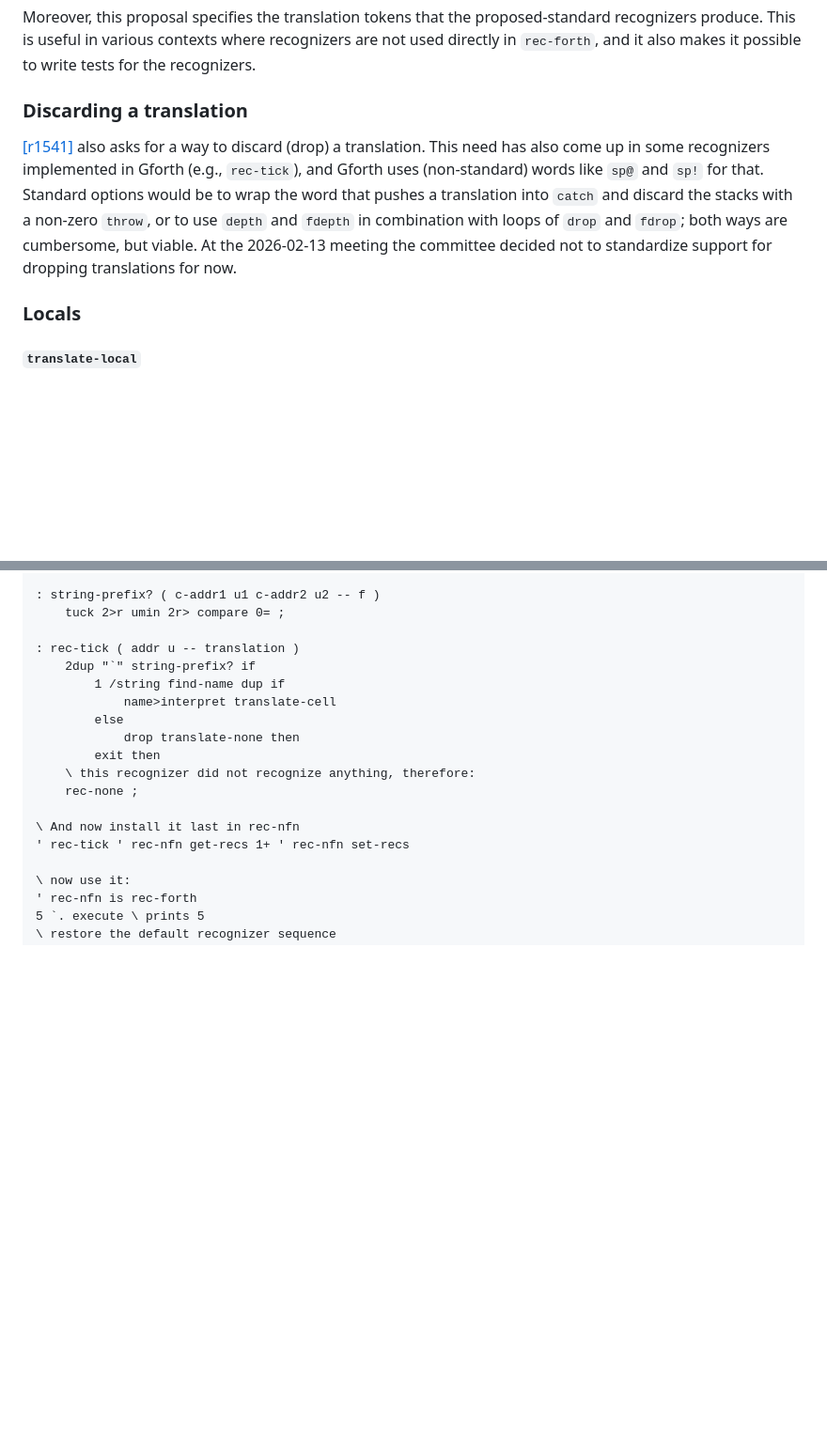
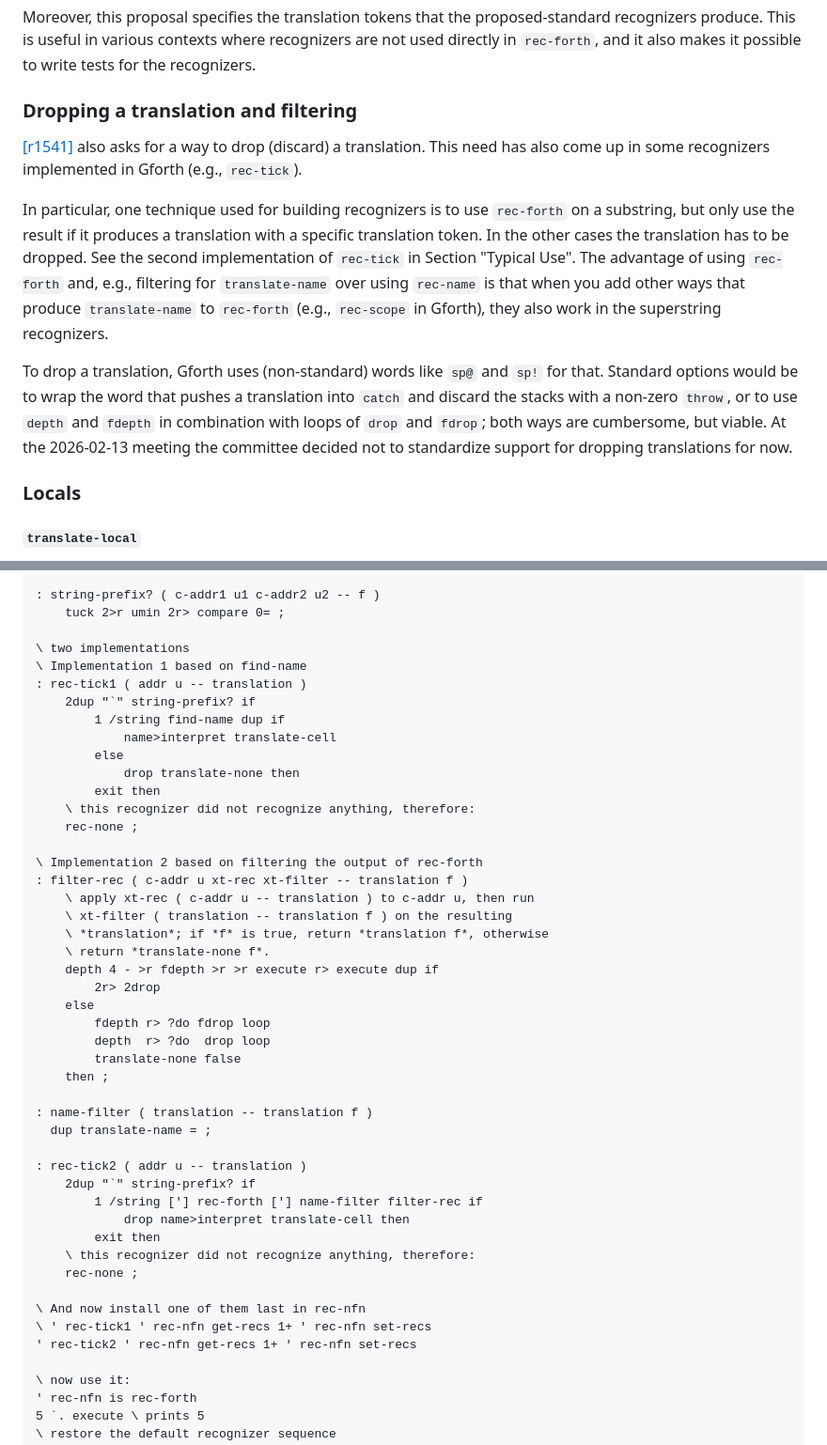
Before and after one commit to Forth-Standard/forth200x, a Markdown page: document/recognizers-2025-09-11.md, 2 parts joined by grey strips. Shown at 94% size. Rendered like a GitHub page; blank space fills up the shorter version.

Commit message:
revised discussion of discarding a translation, and added a typical use where this plays a role

```diff
--- a/document/recognizers-2025-09-11.md
+++ b/document/recognizers-2025-09-11.md
@@ -409,18 +409,30 @@ proposed-standard recognizers produce.  This is useful in various
 contexts where recognizers are not used directly in `rec-forth`, and
 it also makes it possible to write tests for the recognizers.
 
-### Discarding a translation
+### Dropping a translation and filtering
 
 [[r1541]](https://forth-standard.org/proposals/recognizer-committee-proposal-2025-09-11#reply-1541)
-also asks for a way to discard (drop) a translation.  This need has
+also asks for a way to drop (discard) a translation.  This need has
 also come up in some recognizers implemented in Gforth (e.g.,
-`rec-tick`), and Gforth uses (non-standard) words like `sp@` and `sp!`
-for that.  Standard options would be to wrap the word that pushes a
-translation into `catch` and discard the stacks with a non-zero
-`throw`, or to use `depth` and `fdepth` in combination with loops of
-`drop` and `fdrop`; both ways are cumbersome, but viable.  At the
-2026-02-13 meeting the committee decided not to standardize support
-for dropping translations for now.
+`rec-tick`).
+
+In particular, one technique used for building recognizers is to use
+`rec-forth` on a substring, but only use the result if it produces a
+translation with a specific translation token.  In the other cases the
+translation has to be dropped.  See the second implementation of
+`rec-tick` in Section "Typical Use".  The advantage of using
+`rec-forth` and, e.g., filtering for `translate-name` over using
+`rec-name` is that when you add other ways that produce
+`translate-name` to `rec-forth` (e.g., `rec-scope` in Gforth), they
+also work in the superstring recognizers.
+
+To drop a translation, Gforth uses (non-standard) words like `sp@` and
+`sp!` for that.  Standard options would be to wrap the word that
+pushes a translation into `catch` and discard the stacks with a
+non-zero `throw`, or to use `depth` and `fdepth` in combination with
+loops of `drop` and `fdrop`; both ways are cumbersome, but viable.  At
+the 2026-02-13 meeting the committee decided not to standardize
+support for dropping translations for now.
 
 ### Locals
 
@@ -542,7 +554,9 @@ s" 123" rec-float \ in Gforth, returns the same as TRANSLATE-NONE
 : string-prefix? ( c-addr1 u1 c-addr2 u2 -- f )
     tuck 2>r umin 2r> compare 0= ;
 
-: rec-tick ( addr u -- translation )
+\ two implementations
+\ Implementation 1 based on find-name
+: rec-tick1 ( addr u -- translation )
     2dup "`" string-prefix? if
         1 /string find-name dup if
             name>interpret translate-cell
@@ -552,8 +566,34 @@ s" 123" rec-float \ in Gforth, returns the same as TRANSLATE-NONE
     \ this recognizer did not recognize anything, therefore:
     rec-none ;
 
-\ And now install it last in rec-nfn
-' rec-tick ' rec-nfn get-recs 1+ ' rec-nfn set-recs
+\ Implementation 2 based on filtering the output of rec-forth
+: filter-rec ( c-addr u xt-rec xt-filter -- translation f )
+    \ apply xt-rec ( c-addr u -- translation ) to c-addr u, then run
+    \ xt-filter ( translation -- translation f ) on the resulting
+    \ *translation*; if *f* is true, return *translation f*, otherwise
+    \ return *translate-none f*.
+    depth 4 - >r fdepth >r >r execute r> execute dup if
+        2r> 2drop
+    else
+        fdepth r> ?do fdrop loop
+        depth  r> ?do  drop loop
+        translate-none false
+    then ;
+
+: name-filter ( translation -- translation f )
+  dup translate-name = ;
+
+: rec-tick2 ( addr u -- translation )
+    2dup "`" string-prefix? if
+        1 /string ['] rec-forth ['] name-filter filter-rec if
+            drop name>interpret translate-cell then
+        exit then
+    \ this recognizer did not recognize anything, therefore:
+    rec-none ;
+
+\ And now install one of them last in rec-nfn
+\ ' rec-tick1 ' rec-nfn get-recs 1+ ' rec-nfn set-recs
+' rec-tick2 ' rec-nfn get-recs 1+ ' rec-nfn set-recs
 
 \ now use it:
 ' rec-nfn is rec-forth
```
